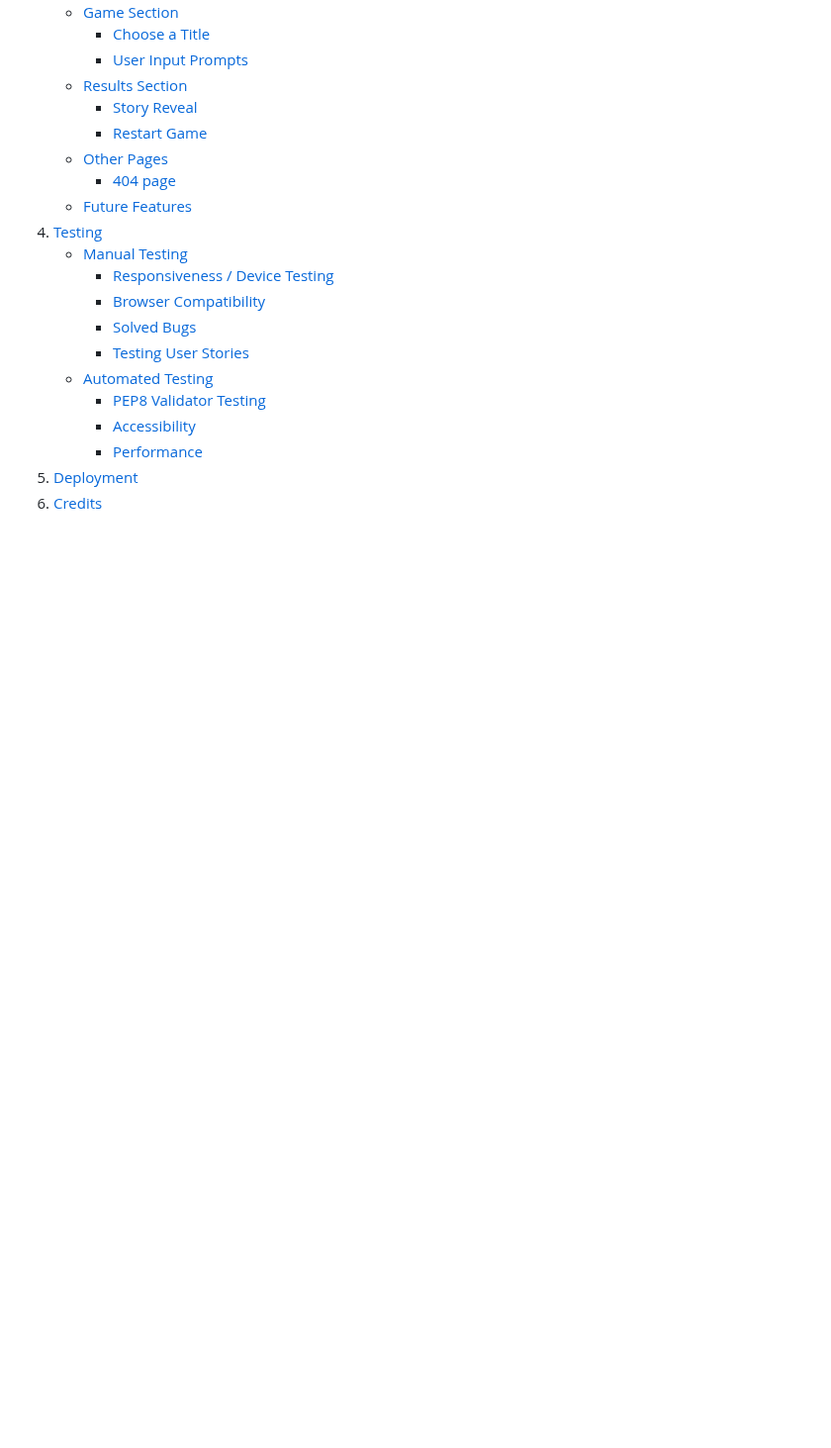
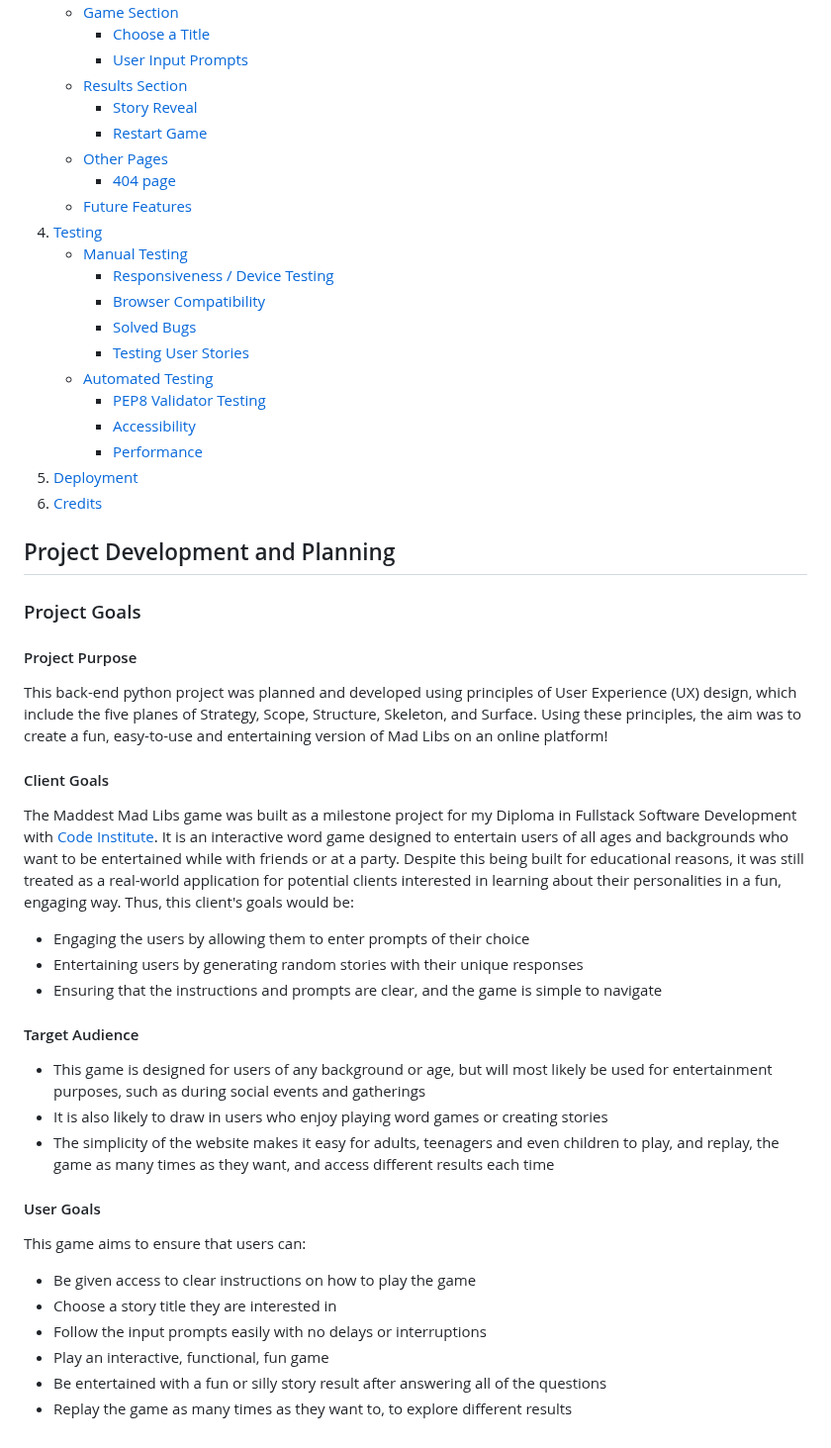
Before and after one commit to pecheylauren02/MP3_MadLibs_LSP, a Markdown page: README.md, the part around the change. Shown at 99% size. Drawn GitHub-style; blank space fills up the shorter version.

Commit message:
docs: Add project goals section to README.md file

```diff
--- a/README.md
+++ b/README.md
@@ -61,3 +61,36 @@ This project has been built using only Python, as an educational Project offered
         - [Performance](#performance)
 5. [Deployment](#deployment)
 6. [Credits](#credits)
+
+## Project Development and Planning
+
+### Project Goals
+
+#### Project Purpose
+
+This back-end python project was planned and developed using principles of User Experience (UX) design, which include the five planes of Strategy, Scope, Structure, Skeleton, and Surface. Using these principles, the aim was to create a fun, easy-to-use and entertaining version of Mad Libs on an online platform!
+
+#### Client Goals
+
+The Maddest Mad Libs game was built as a milestone project for my Diploma in Fullstack Software Development with [Code Institute](https://codeinstitute.net/global/full-stack-software-development-diploma/). It is an interactive word game designed to entertain users of all ages and backgrounds who want to be entertained while with friends or at a party. Despite this being built for educational reasons, it was still treated as a real-world application for potential clients interested in learning about their personalities in a fun, engaging way. Thus, this client's goals would be:
+
+- Engaging the users by allowing them to enter prompts of their choice
+- Entertaining users by generating random stories with their unique responses
+- Ensuring that the instructions and prompts are clear, and the game is simple to navigate
+
+#### Target Audience
+
+- This game is designed for users of any background or age, but will most likely be used for entertainment purposes, such as during social events and gatherings
+- It is also likely to draw in users who enjoy playing word games or creating stories
+- The simplicity of the website makes it easy for adults, teenagers and even children to play, and replay, the game as many times as they want, and access different results each time
+
+#### User Goals
+
+This game aims to ensure that users can:
+
+- Be given access to clear instructions on how to play the game
+- Choose a story title they are interested in
+- Follow the input prompts easily with no delays or interruptions
+- Play an interactive, functional, fun game
+- Be entertained with a fun or silly story result after answering all of the questions
+- Replay the game as many times as they want to, to explore different results
```
